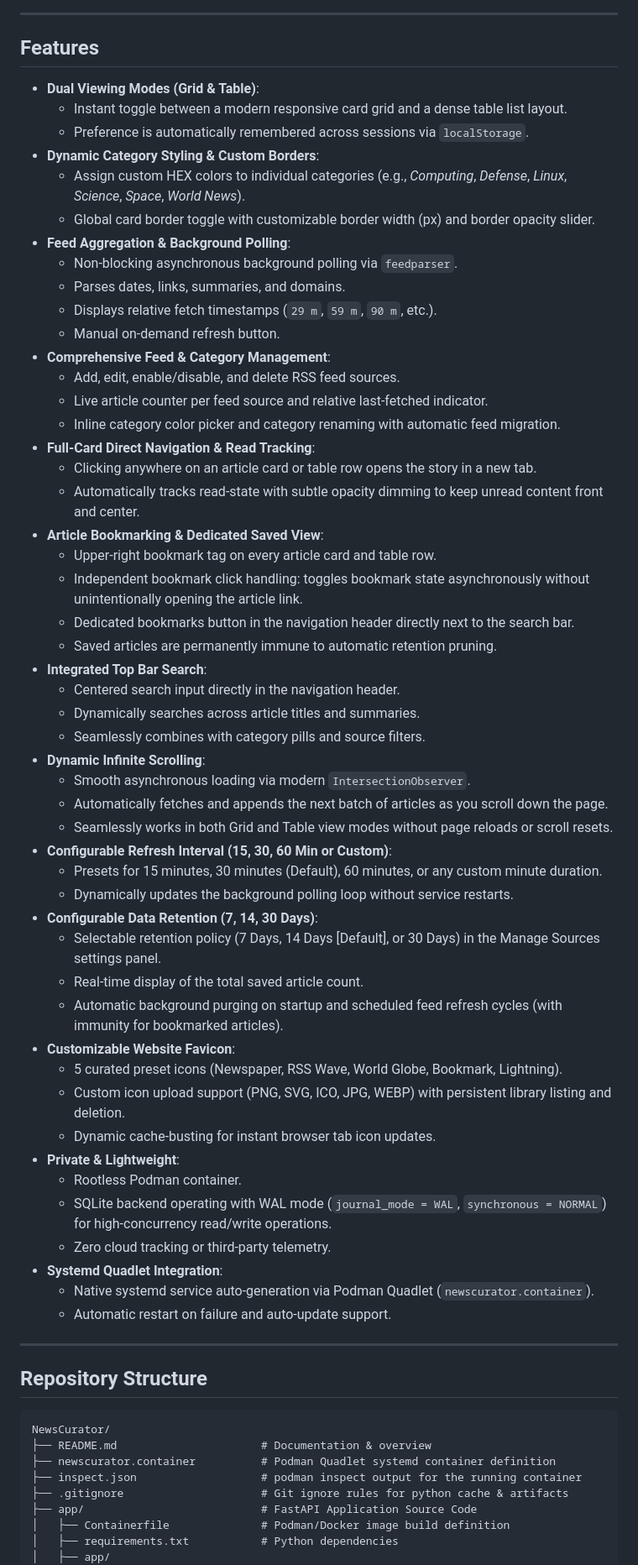
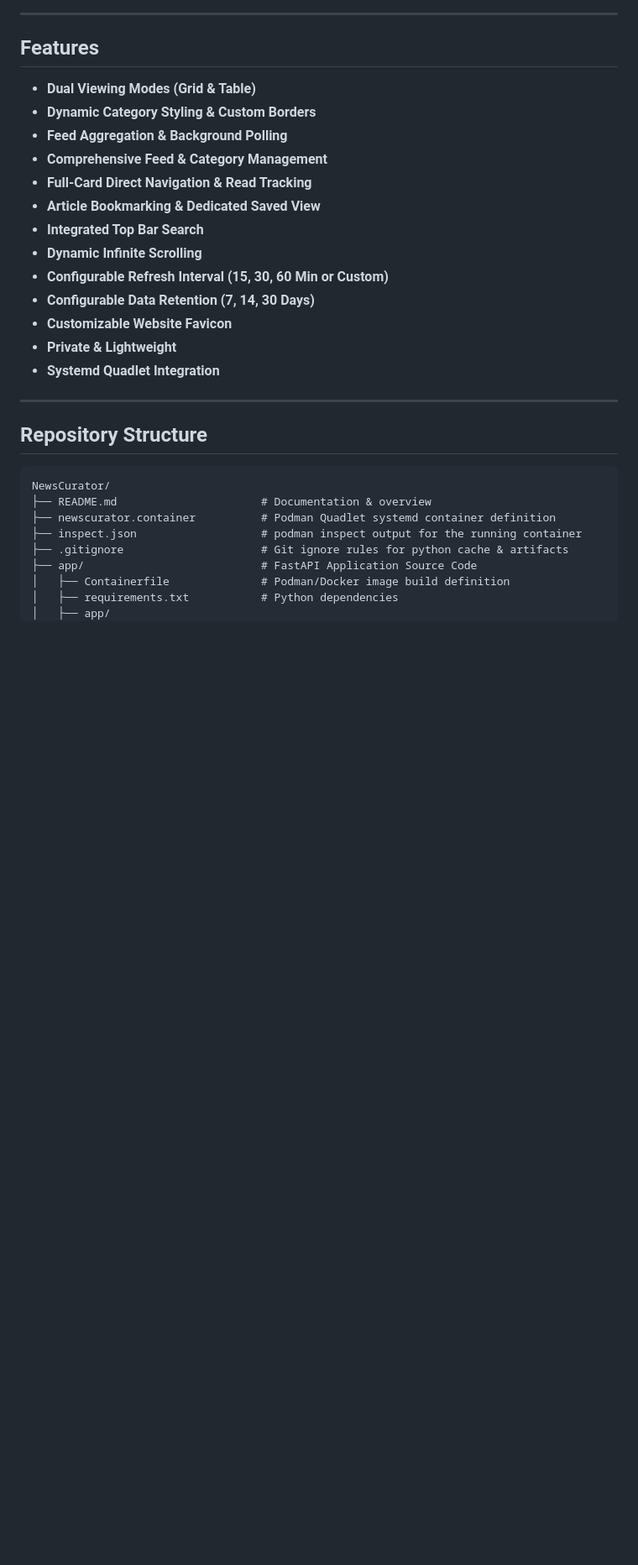
Before and after one commit to PlasmaDrifter/NewsCurator, a Markdown page: README.md, the part around the change. Shown at 84% size. Rendered like a GitHub page; blank space fills up the shorter version.

Commit message:
Simplify features section in README to main points

```diff
--- a/README.md
+++ b/README.md
@@ -30,55 +30,19 @@ Source management dashboard for adding RSS feeds, toggling feeds on/off, creatin
 
 ## Features
 
-- **Dual Viewing Modes (Grid & Table)**:
-  - Instant toggle between a modern responsive card grid and a dense table list layout.
-  - Preference is automatically remembered across sessions via `localStorage`.
-- **Dynamic Category Styling & Custom Borders**:
-  - Assign custom HEX colors to individual categories (e.g., *Computing*, *Defense*, *Linux*, *Science*, *Space*, *World News*).
-  - Global card border toggle with customizable border width (px) and border opacity slider.
-- **Feed Aggregation & Background Polling**:
-  - Non-blocking asynchronous background polling via `feedparser`.
-  - Parses dates, links, summaries, and domains.
-  - Displays relative fetch timestamps (`29 m`, `59 m`, `90 m`, etc.).
-  - Manual on-demand refresh button.
-- **Comprehensive Feed & Category Management**:
-  - Add, edit, enable/disable, and delete RSS feed sources.
-  - Live article counter per feed source and relative last-fetched indicator.
-  - Inline category color picker and category renaming with automatic feed migration.
-- **Full-Card Direct Navigation & Read Tracking**:
-  - Clicking anywhere on an article card or table row opens the story in a new tab.
-  - Automatically tracks read-state with subtle opacity dimming to keep unread content front and center.
-- **Article Bookmarking & Dedicated Saved View**:
-  - Upper-right bookmark tag on every article card and table row.
-  - Independent bookmark click handling: toggles bookmark state asynchronously without unintentionally opening the article link.
-  - Dedicated bookmarks button in the navigation header directly next to the search bar.
-  - Saved articles are permanently immune to automatic retention pruning.
-- **Integrated Top Bar Search**:
-  - Centered search input directly in the navigation header.
-  - Dynamically searches across article titles and summaries.
-  - Seamlessly combines with category pills and source filters.
-- **Dynamic Infinite Scrolling**:
-  - Smooth asynchronous loading via modern `IntersectionObserver`.
-  - Automatically fetches and appends the next batch of articles as you scroll down the page.
-  - Seamlessly works in both Grid and Table view modes without page reloads or scroll resets.
-- **Configurable Refresh Interval (15, 30, 60 Min or Custom)**:
-  - Presets for 15 minutes, 30 minutes (Default), 60 minutes, or any custom minute duration.
-  - Dynamically updates the background polling loop without service restarts.
-- **Configurable Data Retention (7, 14, 30 Days)**:
-  - Selectable retention policy (7 Days, 14 Days [Default], or 30 Days) in the Manage Sources settings panel.
-  - Real-time display of the total saved article count.
-  - Automatic background purging on startup and scheduled feed refresh cycles (with immunity for bookmarked articles).
-- **Customizable Website Favicon**:
-  - 5 curated preset icons (Newspaper, RSS Wave, World Globe, Bookmark, Lightning).
-  - Custom icon upload support (PNG, SVG, ICO, JPG, WEBP) with persistent library listing and deletion.
-  - Dynamic cache-busting for instant browser tab icon updates.
-- **Private & Lightweight**:
-  - Rootless Podman container.
-  - SQLite backend operating with WAL mode (`journal_mode = WAL`, `synchronous = NORMAL`) for high-concurrency read/write operations.
-  - Zero cloud tracking or third-party telemetry.
-- **Systemd Quadlet Integration**:
-  - Native systemd service auto-generation via Podman Quadlet (`newscurator.container`).
-  - Automatic restart on failure and auto-update support.
+- **Dual Viewing Modes (Grid & Table)**
+- **Dynamic Category Styling & Custom Borders**
+- **Feed Aggregation & Background Polling**
+- **Comprehensive Feed & Category Management**
+- **Full-Card Direct Navigation & Read Tracking**
+- **Article Bookmarking & Dedicated Saved View**
+- **Integrated Top Bar Search**
+- **Dynamic Infinite Scrolling**
+- **Configurable Refresh Interval (15, 30, 60 Min or Custom)**
+- **Configurable Data Retention (7, 14, 30 Days)**
+- **Customizable Website Favicon**
+- **Private & Lightweight**
+- **Systemd Quadlet Integration**
 
 ---
 
```
